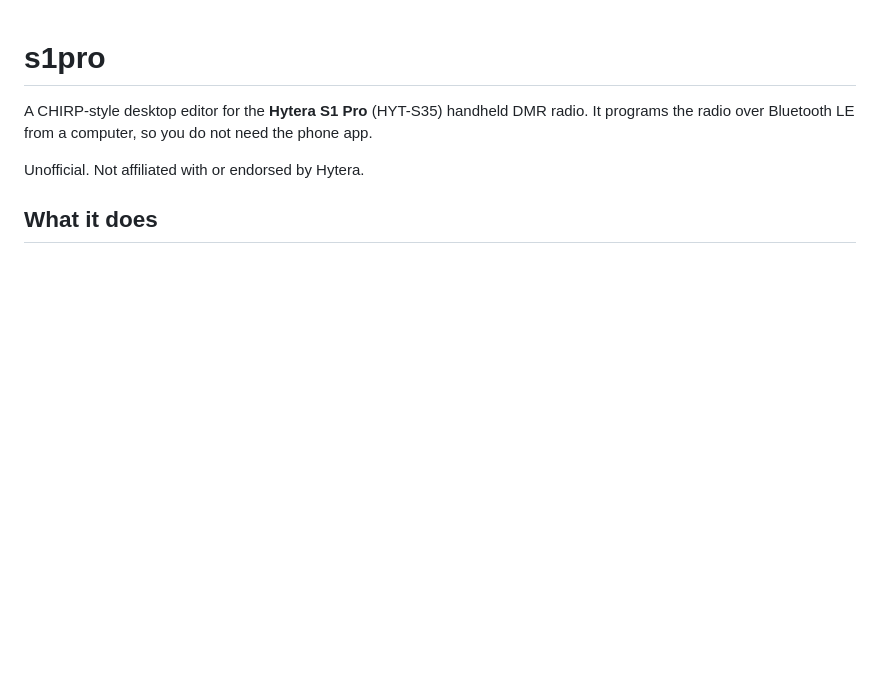
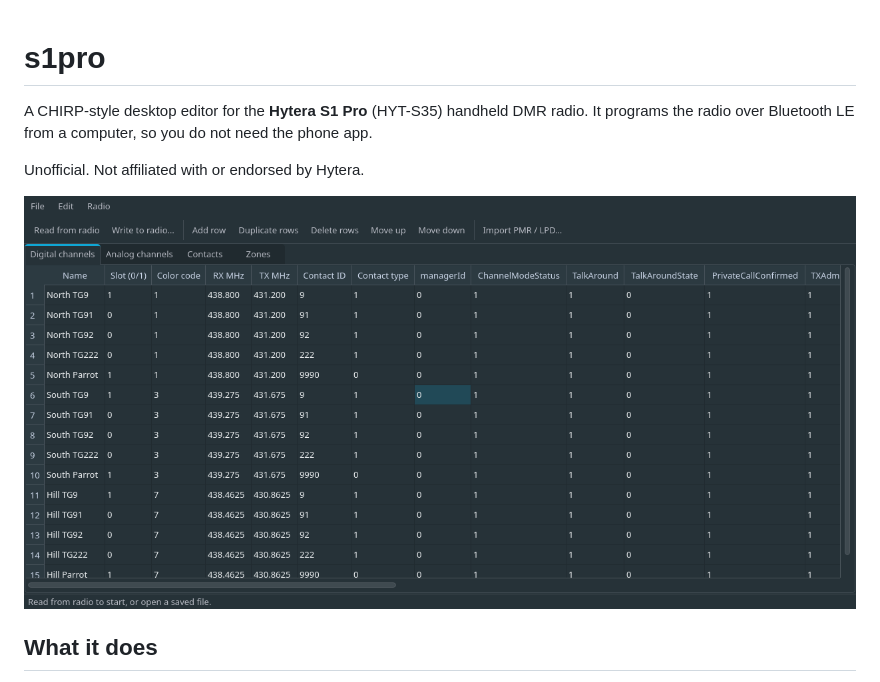
Before and after one commit to audric/s1pro, a Markdown page: README.md, the part around the change. Rendered like a GitHub page; pictures changed too: docs/screenshot.png (added); blank space fills up the shorter version.

Commit message:
Add a screenshot to the README

```diff
--- a/README.md
+++ b/README.md
@@ -4,6 +4,8 @@ A CHIRP-style desktop editor for the **Hytera S1 Pro** (HYT-S35) handheld DMR ra
 It programs the radio over Bluetooth LE from a computer, so you do not need the phone app.
 
 Unofficial. Not affiliated with or endorsed by Hytera.
+
+![The s1pro editor showing the digital channels table](docs/screenshot.png)
 
 ## What it does
 
```
